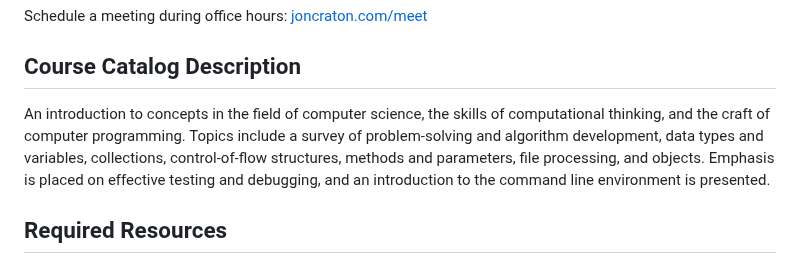
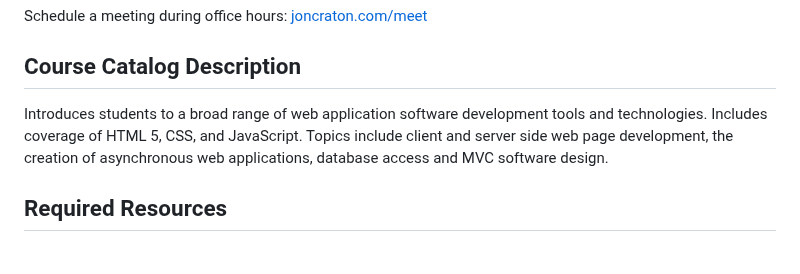
Before and after one commit to jncraton/web-apps-cpsc2330, a Markdown page: readme.md, the part around the change. Rendered like a GitHub page.

Commit message:
Update course descriptions from catalog

```diff
--- a/readme.md
+++ b/readme.md
@@ -39,7 +39,7 @@ Schedule a meeting during office hours: [joncraton.com/meet](https://joncraton.c
 Course Catalog Description
 --------------------------
 
-An introduction to concepts in the field of computer science, the skills of computational thinking, and the craft of computer programming. Topics include a survey of problem-solving and algorithm development, data types and variables, collections, control-of-flow structures, methods and parameters, file processing, and objects. Emphasis is placed on effective testing and debugging, and an introduction to the command line environment is presented.
+Introduces students to a broad range of web application software development tools and technologies. Includes coverage of HTML 5, CSS, and JavaScript. Topics include client and server side web page development, the creation of asynchronous web applications, database access and MVC software design.
 
 Required Resources
 ------------------
```
